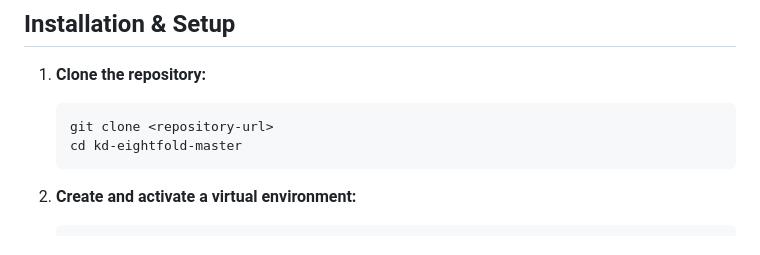
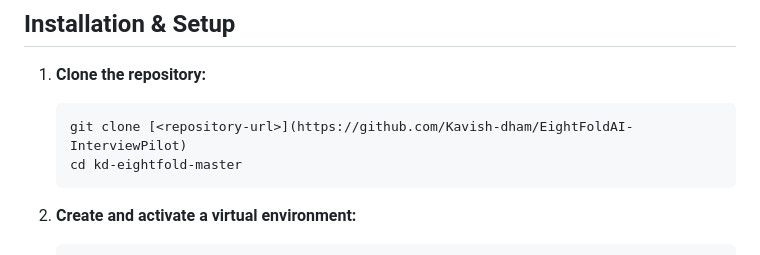
Before and after one commit to Kavish-dham/EightFoldAI-InterviewPilot, a Markdown page: README.md, the part around the change. GitHub-like rendering.

Commit message:
Update repository URL in README for cloning

````diff
--- a/README.md
+++ b/README.md
@@ -56,7 +56,7 @@ The backend is built with **FastAPI** for high performance and easy asynchronous
 
 1.  **Clone the repository:**
     ```bash
-    git clone <repository-url>
+    git clone [<repository-url>](https://github.com/Kavish-dham/EightFoldAI-InterviewPilot)
     cd kd-eightfold-master
     ```
 
````
